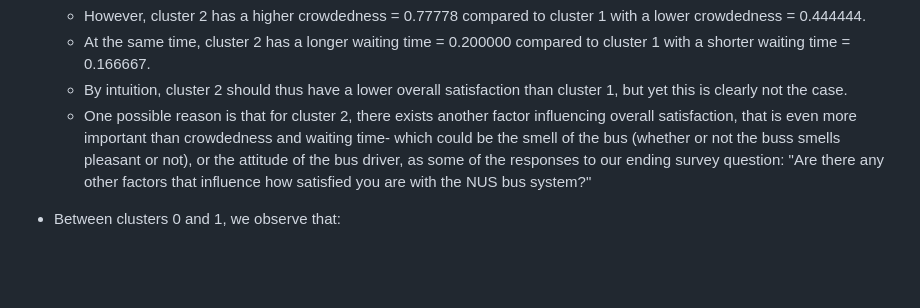
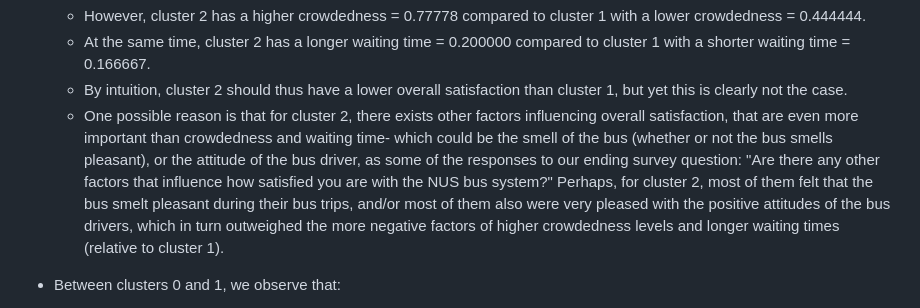
Before and after one commit to chiabingxuan/DSA3101-Group-Project, a Markdown page: README.md, the part around the change. Rendered like a GitHub page; blank space fills up the shorter version.

Commit message:
Changed Section 5

```diff
--- a/README.md
+++ b/README.md
@@ -527,9 +527,9 @@ safety = 0.66667, and comfort = 0.55556
   - However, cluster 2 has a higher crowdedness = 0.77778 compared to cluster 1 with a lower crowdedness = 0.444444.
   - At the same time, cluster 2 has a longer waiting time = 0.200000 compared to cluster 1 with a shorter waiting time = 0.166667.
   - By intuition, cluster 2 should thus have a lower overall satisfaction than cluster 1, but yet this is clearly not the case.
-  - One possible reason is that for cluster 2, there exists another factor influencing overall satisfaction, that is even more
-  important than crowdedness and waiting time- which could be the smell of the bus (whether or not the buss smells pleasant or not),
-  or the attitude of the bus driver, as some of the responses to our ending survey question: "Are there any other factors that influence how satisfied you are with the NUS bus system?"
+  - One possible reason is that for cluster 2, there exists other factors influencing overall satisfaction, that are even more
+  important than crowdedness and waiting time- which could be the smell of the bus (whether or not the bus smells pleasant),
+  or the attitude of the bus driver, as some of the responses to our ending survey question: "Are there any other factors that influence how satisfied you are with the NUS bus system?" Perhaps, for cluster 2, most of them felt that the bus smelt pleasant during their bus trips, and/or most of them also were very pleased with the positive attitudes of the bus drivers, which in turn outweighed the more negative factors of higher crowdedness levels and longer waiting times (relative to cluster 1).
 
 - Between clusters 0 and 1, we observe that:
   - Cluster 0 has a longer waiting time = 0.300000 compared to cluster 1 with a shorter waiting time = 0.166667.
```
